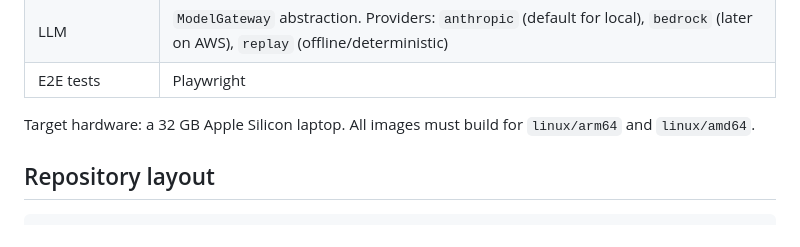
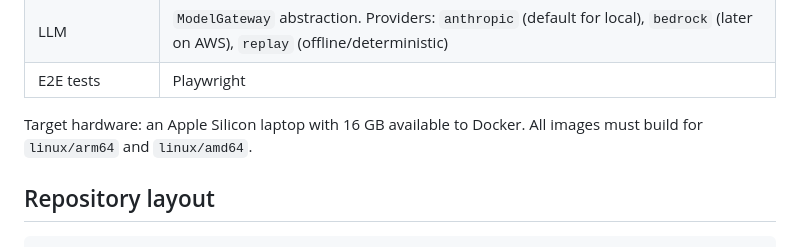
Before and after one commit to Brightbeam-Omar/demo_takeda_r2r, a Markdown page: CLAUDE.md, the part around the change. GitHub-like rendering.

Commit message:
docs(specs): target 16 GB available to Docker; make doctor checks at least 12 GB (F14-FR-05)
Co-Authored-By: Claude Sonnet 5.5 <noreply@anthropic.com>

```diff
--- a/CLAUDE.md
+++ b/CLAUDE.md
@@ -37,7 +37,7 @@ The work is **spec-driven**. The specs in `specs/` are the source of truth. Do n
 | LLM | `ModelGateway` abstraction. Providers: `anthropic` (default for local), `bedrock` (later on AWS), `replay` (offline/deterministic) |
 | E2E tests | Playwright |
 
-Target hardware: a 32 GB Apple Silicon laptop. All images must build for `linux/arm64` and `linux/amd64`.
+Target hardware: an Apple Silicon laptop with 16 GB available to Docker. All images must build for `linux/arm64` and `linux/amd64`.
 
 ## Repository layout
 
```
Also changed, not shown: 1 other file.
